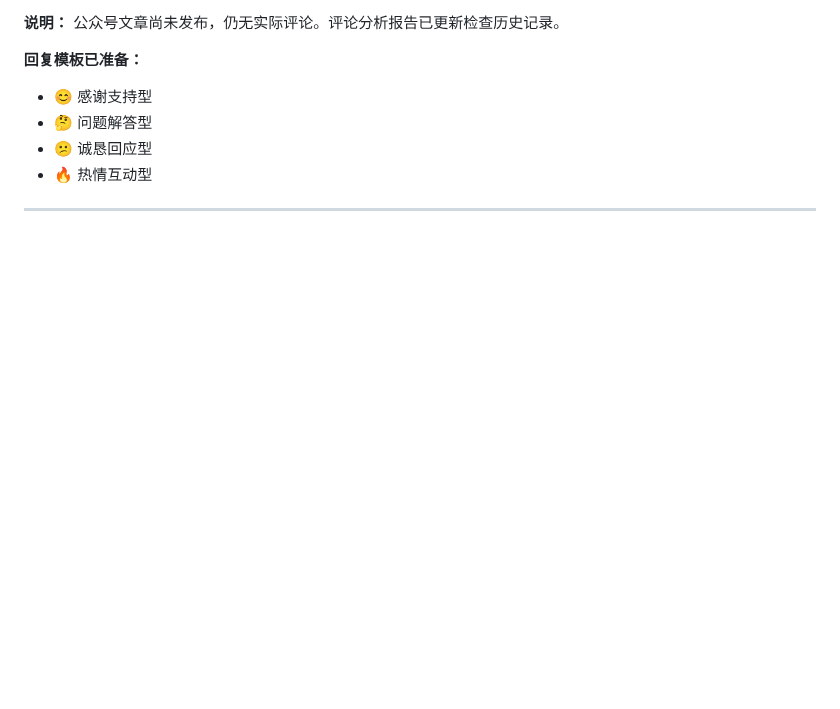
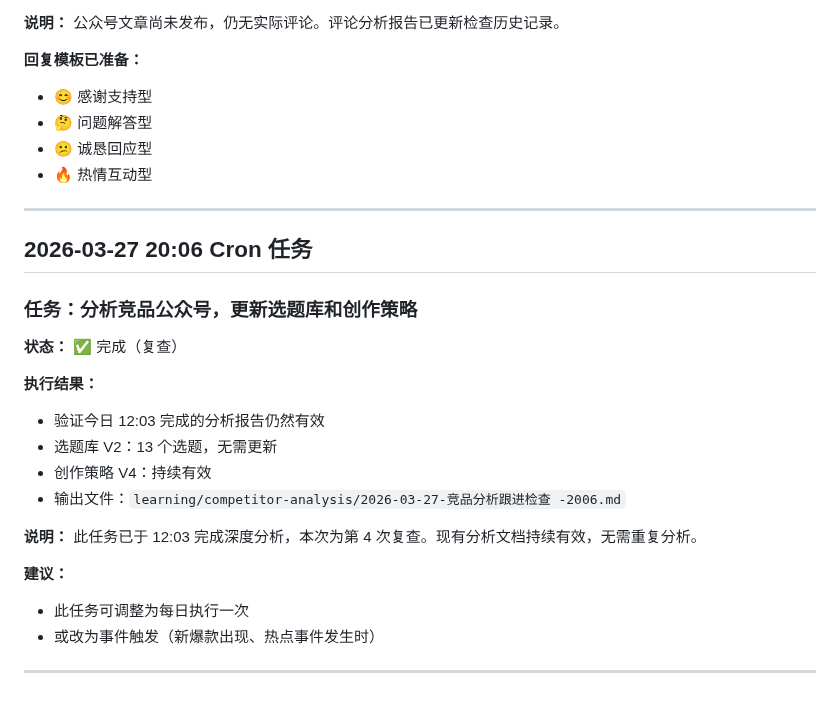
Before and after one commit to shunzenga-prog/xiaomi-ai-daily, a Markdown page: 工作日志.md, the part around the change. Rendered like a GitHub page; blank space fills up the shorter version.

Commit message:
cron: 竞品分析复查（12:03 分析仍有效）

```diff
--- a/工作日志.md
+++ b/工作日志.md
@@ -2182,3 +2182,24 @@ const results = await mem.search('boss');
 - 🔥 热情互动型
 
 ---
+
+## 2026-03-27 20:06 Cron 任务
+
+### 任务：分析竞品公众号，更新选题库和创作策略
+
+**状态：** ✅ 完成（复查）
+
+**执行结果：**
+- 验证今日 12:03 完成的分析报告仍然有效
+- 选题库 V2：13 个选题，无需更新
+- 创作策略 V4：持续有效
+- 输出文件：`learning/competitor-analysis/2026-03-27-竞品分析跟进检查 -2006.md`
+
+**说明：**
+此任务已于 12:03 完成深度分析，本次为第 4 次复查。现有分析文档持续有效，无需重复分析。
+
+**建议：**
+- 此任务可调整为每日执行一次
+- 或改为事件触发（新爆款出现、热点事件发生时）
+
+---
```
Also changed, not shown: learning/competitor-analysis/2026-03-27-竞品分析跟进检查 -2006.md (added, +84 -0 lines), memory/2026-03-27.md (+7 -0 lines).
